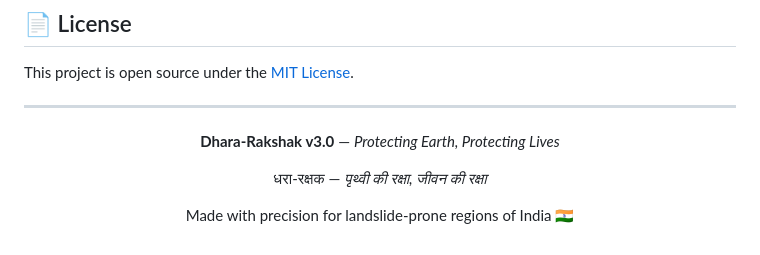
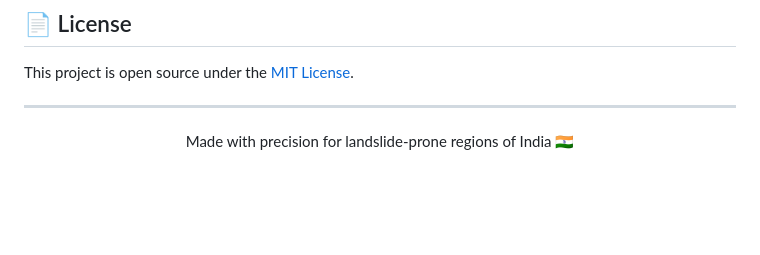
Before and after one commit to teaphile/dhara, a Markdown page: README.md, the part around the change. GitHub-like rendering; blank space fills up the shorter version.

```diff
--- a/README.md
+++ b/README.md
@@ -558,10 +558,6 @@ This project is open source under the [MIT License](LICENSE).
 
 <div align="center">
 
-**Dhara-Rakshak v3.0** — _Protecting Earth, Protecting Lives_
-
-धरा-रक्षक — _पृथ्वी की रक्षा, जीवन की रक्षा_
-
 Made with precision for landslide-prone regions of India 🇮🇳
 
 </div>
```
